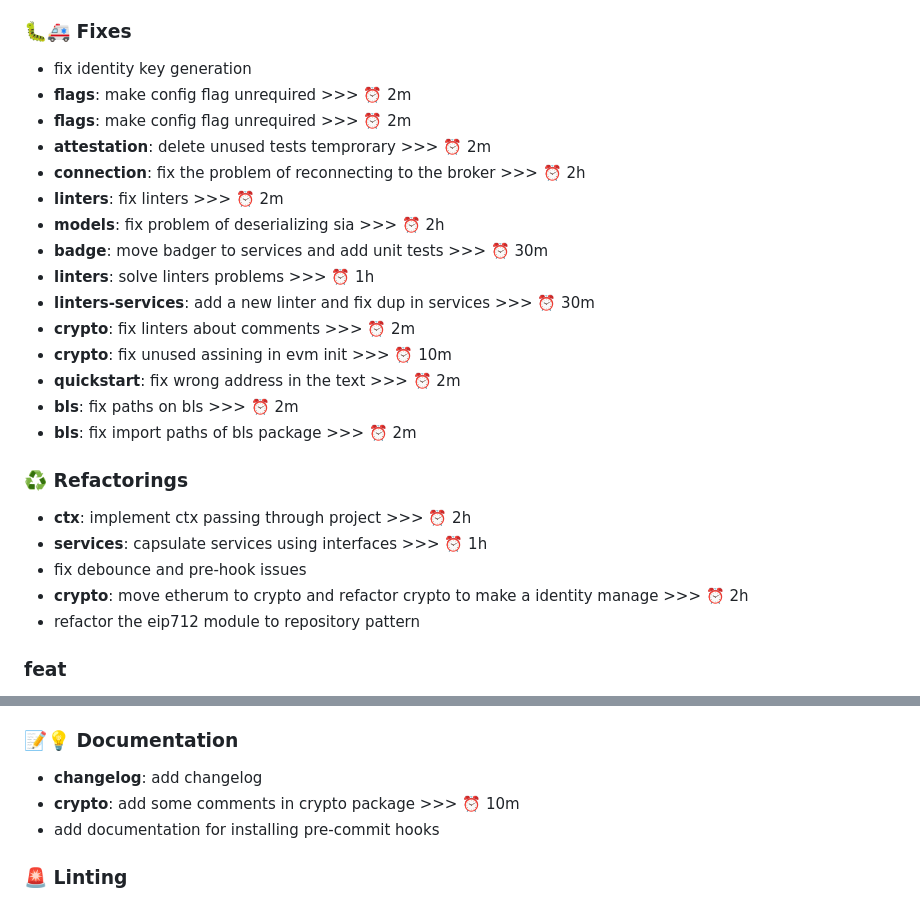
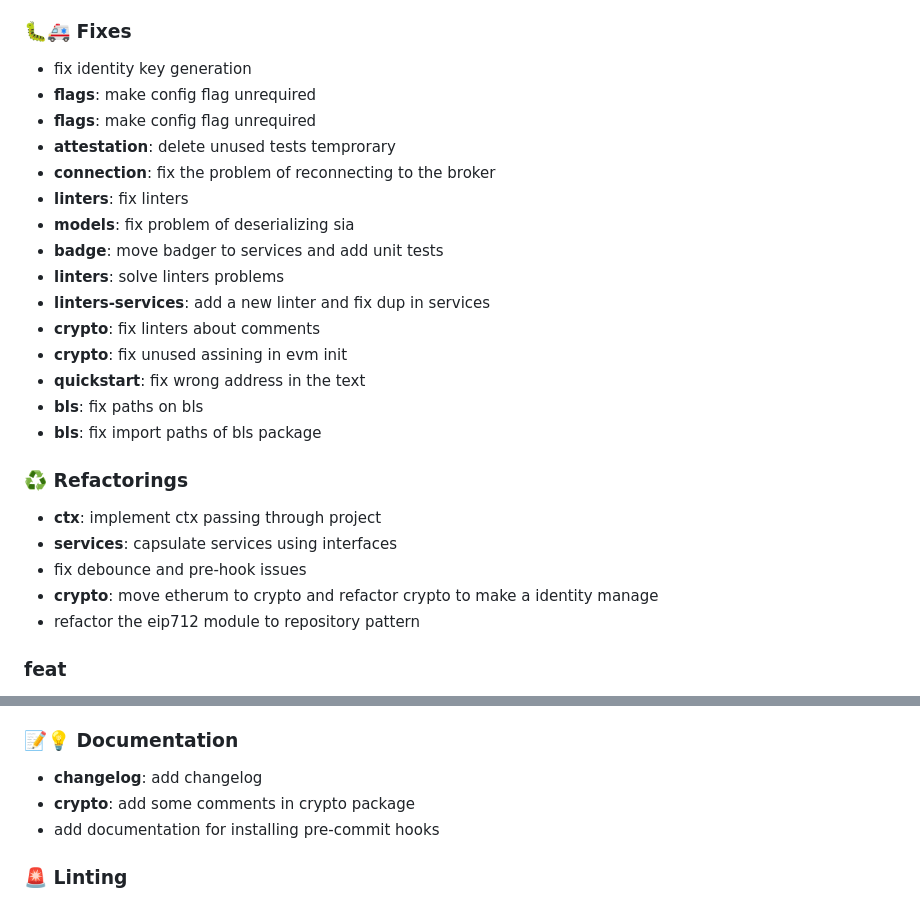
Before and after one commit to TimeleapLabs/unchained, a Markdown page: CHANGELOG.md, 2 parts joined by grey strips. Drawn GitHub-style.

```diff
--- a/CHANGELOG.md
+++ b/CHANGELOG.md
@@ -68,27 +82,27 @@
 ### 🐛🚑️ Fixes
 
 - fix identity key generation
-- **flags**: make config flag unrequired >>> ⏰ 2m
-- **flags**: make config flag unrequired >>> ⏰ 2m
-- **attestation**: delete unused tests temprorary >>> ⏰ 2m
-- **connection**: fix the problem of reconnecting to the broker >>> ⏰ 2h
-- **linters**: fix linters >>> ⏰ 2m
-- **models**: fix problem of deserializing sia >>> ⏰ 2h
-- **badge**: move badger to services and add unit tests >>> ⏰ 30m
-- **linters**: solve linters problems >>> ⏰ 1h
-- **linters-services**: add a new linter and fix dup in services >>> ⏰ 30m
-- **crypto**: fix linters about comments >>> ⏰ 2m
-- **crypto**: fix unused assining in evm init >>> ⏰ 10m
-- **quickstart**: fix wrong address in the text >>> ⏰ 2m
-- **bls**: fix paths on bls >>> ⏰ 2m
-- **bls**: fix import paths of bls package >>> ⏰ 2m
+- **flags**: make config flag unrequired
+- **flags**: make config flag unrequired
+- **attestation**: delete unused tests temprorary
+- **connection**: fix the problem of reconnecting to the broker
+- **linters**: fix linters
+- **models**: fix problem of deserializing sia
+- **badge**: move badger to services and add unit tests
+- **linters**: solve linters problems
+- **linters-services**: add a new linter and fix dup in services
+- **crypto**: fix linters about comments
+- **crypto**: fix unused assining in evm init
+- **quickstart**: fix wrong address in the text
+- **bls**: fix paths on bls
+- **bls**: fix import paths of bls package
 
 ### ♻️ Refactorings
 
-- **ctx**: implement ctx passing through project >>> ⏰ 2h
-- **services**: capsulate services using interfaces >>> ⏰ 1h
+- **ctx**: implement ctx passing through project
+- **services**: capsulate services using interfaces
 - fix debounce and pre-hook issues
-- **crypto**: move etherum to crypto and refactor crypto to make a identity manage >>> ⏰ 2h
+- **crypto**: move etherum to crypto and refactor crypto to make a identity manage
 - refactor the eip712 module to repository pattern
 
 ### feat
@@ -136,7 +150,7 @@
 ### 📝💡 Documentation
 
 - **changelog**: add changelog
-- **crypto**: add some comments in crypto package >>> ⏰ 10m
+- **crypto**: add some comments in crypto package
 - add documentation for installing pre-commit hooks
 
 ### 🚨 Linting
```
Also changed, not shown: other parts of CHANGELOG.md (+35 -21 lines).
